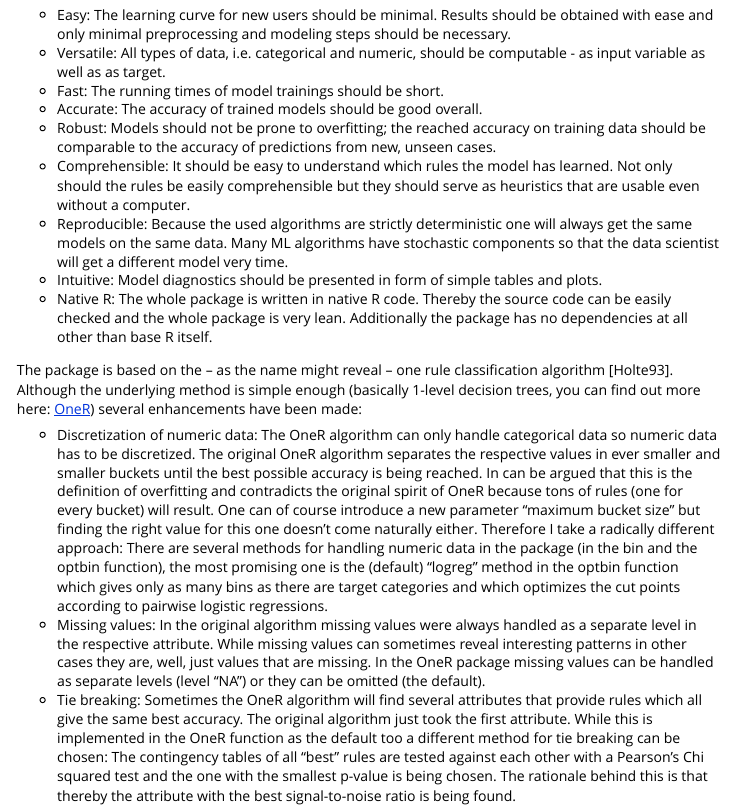
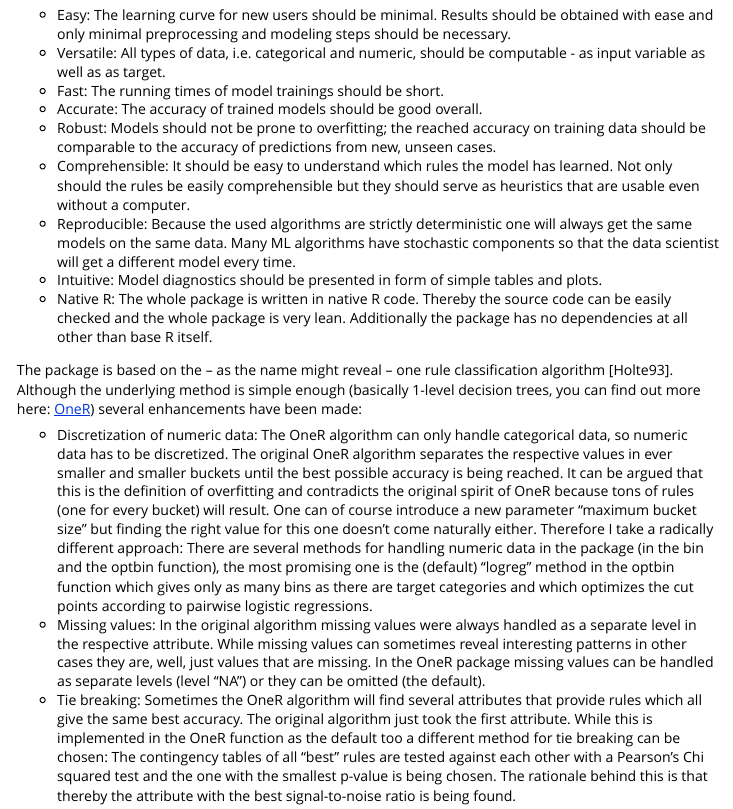
Before and after one commit to vonjd/OneR, an R Markdown document (vignettes/OneR.Rmd): the page in a window 1100 px wide, from 820 px down. The pictures show the output file vignettes/OneR.html that the author committed with the source, opened offline.

Commit message:
corrected some typos in the vignette

```diff
--- a/vignettes/OneR.Rmd
+++ b/vignettes/OneR.Rmd
@@ -34,13 +34,13 @@ The following design principles were followed for programming the package:
 - Accurate: The accuracy of trained models should be good overall.
 - Robust: Models should not be prone to overfitting; the reached accuracy on training data should be comparable to the accuracy of predictions from new, unseen cases.
 - Comprehensible: It should be easy to understand which rules the model has learned. Not only should the rules be easily comprehensible but they should serve as heuristics that are usable even without a computer.
-- Reproducible: Because the used algorithms are strictly deterministic one will always get the same models on the same data. Many ML algorithms have stochastic components so that the data scientist will get a different model very time.
+- Reproducible: Because the used algorithms are strictly deterministic one will always get the same models on the same data. Many ML algorithms have stochastic components so that the data scientist will get a different model every time.
 - Intuitive: Model diagnostics should be presented in form of simple tables and plots.
 - Native R: The whole package is written in native R code. Thereby the source code can be easily checked and the whole package is very lean. Additionally the package has no dependencies at all other than base R itself.
 
 The package is based on the – as the name might reveal – one rule classification algorithm [Holte93]. Although the underlying method is simple enough (basically 1-level decision trees, you can find out more here: [OneR](http://www.saedsayad.com/oner.htm)) several enhancements have been made:
 
-- Discretization of numeric data: The OneR algorithm can only handle categorical data so numeric data has to be discretized. The original OneR algorithm separates the respective values in ever smaller and smaller buckets until the best possible accuracy is being reached. In can be argued that this is the definition of overfitting and contradicts the original spirit of OneR because tons of rules (one for every bucket) will result. One can of course introduce a new parameter “maximum bucket size” but finding the right value for this one doesn’t come naturally either. Therefore I take a radically different approach: There are several methods for handling numeric data in the package (in the bin and the optbin function), the most promising one is the (default) “logreg” method in the optbin function which gives only as many bins as there are target categories and which optimizes the cut points according to pairwise logistic regressions.
+- Discretization of numeric data: The OneR algorithm can only handle categorical data, so numeric data has to be discretized. The original OneR algorithm separates the respective values in ever smaller and smaller buckets until the best possible accuracy is being reached. It can be argued that this is the definition of overfitting and contradicts the original spirit of OneR because tons of rules (one for every bucket) will result. One can of course introduce a new parameter “maximum bucket size” but finding the right value for this one doesn’t come naturally either. Therefore I take a radically different approach: There are several methods for handling numeric data in the package (in the bin and the optbin function), the most promising one is the (default) “logreg” method in the optbin function which gives only as many bins as there are target categories and which optimizes the cut points according to pairwise logistic regressions.
 - Missing values: In the original algorithm missing values were always handled as a separate level in the respective attribute. While missing values can sometimes reveal interesting patterns in other cases they are, well, just values that are missing. In the OneR package missing values can be handled as separate levels (level “NA”) or they can be omitted (the default).
 - Tie breaking: Sometimes the OneR algorithm will find several attributes that provide rules which all give the same best accuracy. The original algorithm just took the first attribute. While this is implemented in the OneR function as the default too a different method for tie breaking can be chosen: The contingency tables of all “best” rules are tested against each other with a Pearson’s Chi squared test and the one with the smallest p-value is being chosen. The rationale behind this is that thereby the attribute with the best signal-to-noise ratio is being found.
 
```
Also changed, not shown: vignettes/OneR.html.
